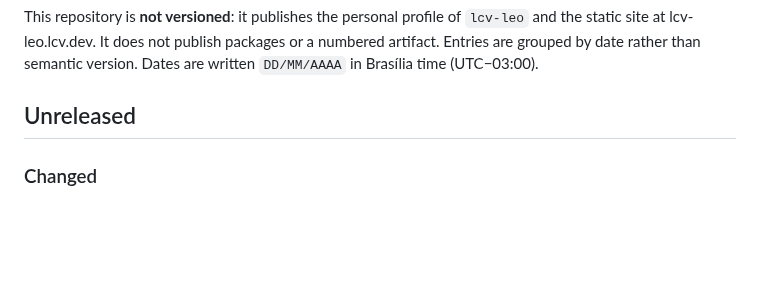
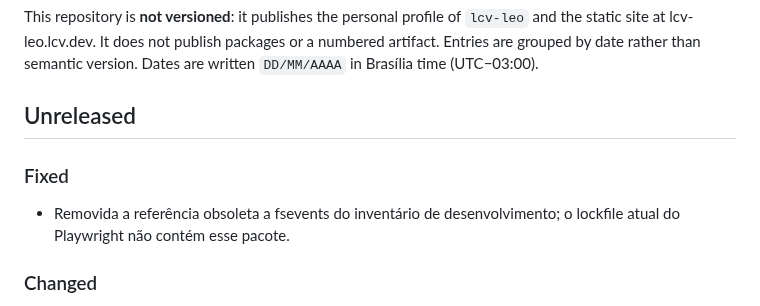
Before and after one commit to lcv-leo/lcv-leo, a Markdown page: CHANGELOG.md, the part around the change. GitHub-like rendering; blank space fills up the shorter version.

Commit message:
docs: reconcile Playwright inventory with the current lockfile (#72)
## Summary

The current Playwright lockfile no longer contains `fsevents`, but
THIRDPARTY.md still listed it as an optional dependency. Remove that
obsolete inventory row and record the correction in Unreleased.

Closes #71. Tracking: LCV2-35; audit LCV-188.

## Validation

- `npm ci --ignore-scripts`: passed; zero reported vulnerabilities.
- `node --test scripts/generate-contribution-snake.test.mjs
scripts/provenance-drift.test.mjs`: 9 passed.
- Official Playwright Chromium headless shell installed for the locked
version.
- `npm run test:browser`: 8 passed.
- `git diff --check`: passed.
- Commit `2f713520a76c94388c6ae31cb34f95e3ce197465`: valid signature.

## Security

Documentation-only change; dependency manifests, lockfile, runtime
behavior, credentials and permissions are unchanged.

```diff
--- a/CHANGELOG.md
+++ b/CHANGELOG.md
@@ -10,6 +10,11 @@ or a numbered artifact. Entries are grouped by date rather than semantic
 version. Dates are written `DD/MM/AAAA` in Brasília time (UTC−03:00).
 
 ## Unreleased
+
+### Fixed
+
+- Removida a referência obsoleta a fsevents do inventário de desenvolvimento;
+  o lockfile atual do Playwright não contém esse pacote.
 
 ### Changed
 
```
Also changed, not shown: THIRDPARTY.md (+0 -1 lines).
